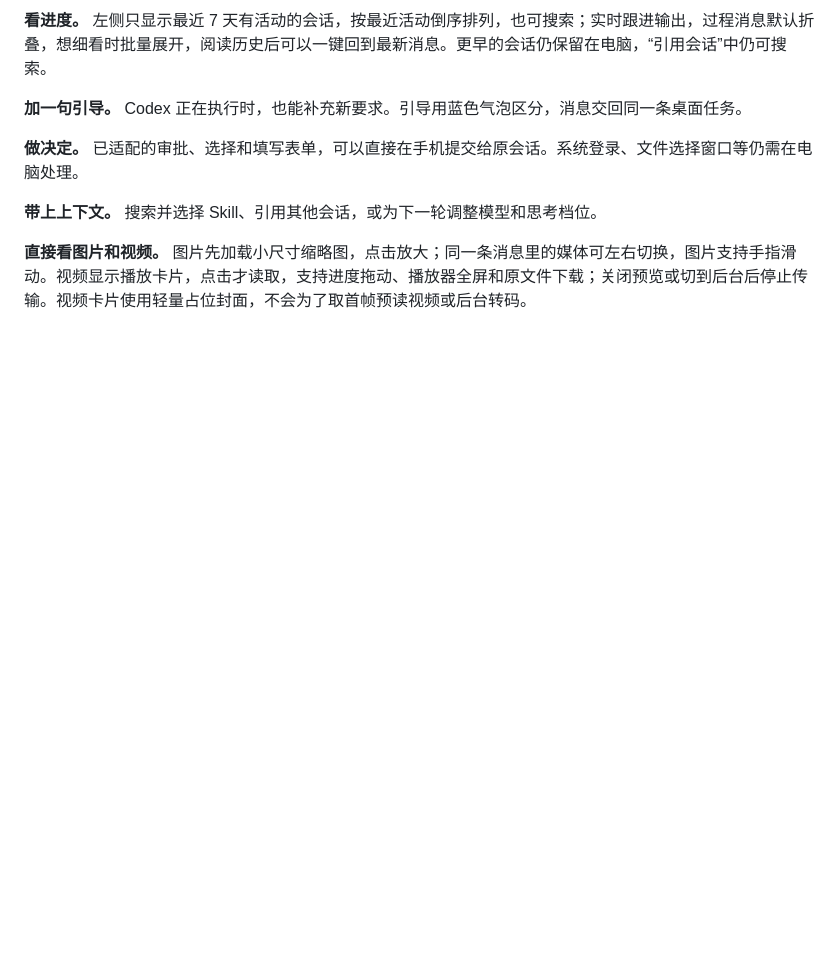
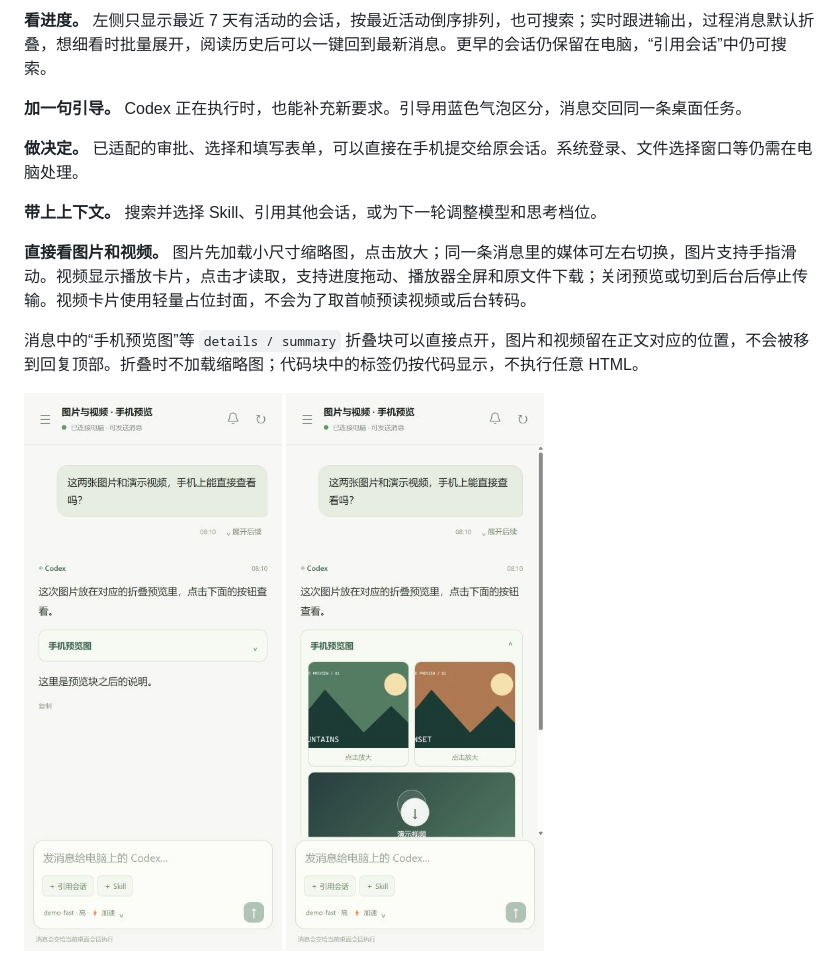
Before and after one commit to knownothing20/web-codexing, a Markdown page: README.md, the part around the change. GitHub-like rendering; pictures changed too: docs/previews/media-details-closed.png (added), docs/previews/media-details-open.png (added); blank space fills up the shorter version.

Commit message:
Render collapsible previews with media in their original position

```diff
--- a/README.md
+++ b/README.md
@@ -25,6 +25,13 @@ A lightweight, self-hosted web companion for your computer's Codex desktop chats
 **带上上下文。** 搜索并选择 Skill、引用其他会话，或为下一轮调整模型和思考档位。
 
 **直接看图片和视频。** 图片先加载小尺寸缩略图，点击放大；同一条消息里的媒体可左右切换，图片支持手指滑动。视频显示播放卡片，点击才读取，支持进度拖动、播放器全屏和原文件下载；关闭预览或切到后台后停止传输。视频卡片使用轻量占位封面，不会为了取首帧预读视频或后台转码。
+
+消息中的“手机预览图”等 `details / summary` 折叠块可以直接点开，图片和视频留在正文对应的位置，不会被移到回复顶部。折叠时不加载缩略图；代码块中的标签仍按代码显示，不执行任意 HTML。
+
+<p>
+  <img src="docs/previews/media-details-closed.png" width="260" alt="手机预览图：可点击的折叠按钮">
+  <img src="docs/previews/media-details-open.png" width="260" alt="展开后：图片与视频留在预览块中">
+</p>
 
 <p>
   <img src="docs/previews/media-gallery.png" width="260" alt="手机会话：图片缩略图与视频播放卡片">
```
Also changed, not shown: 6 other files.
